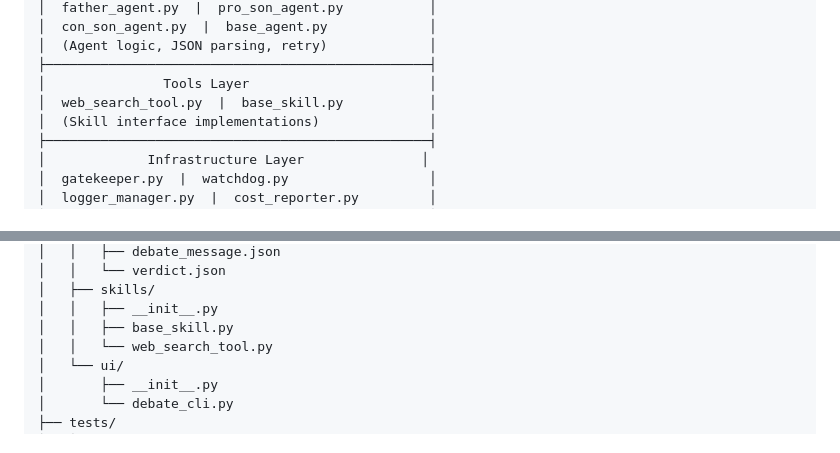
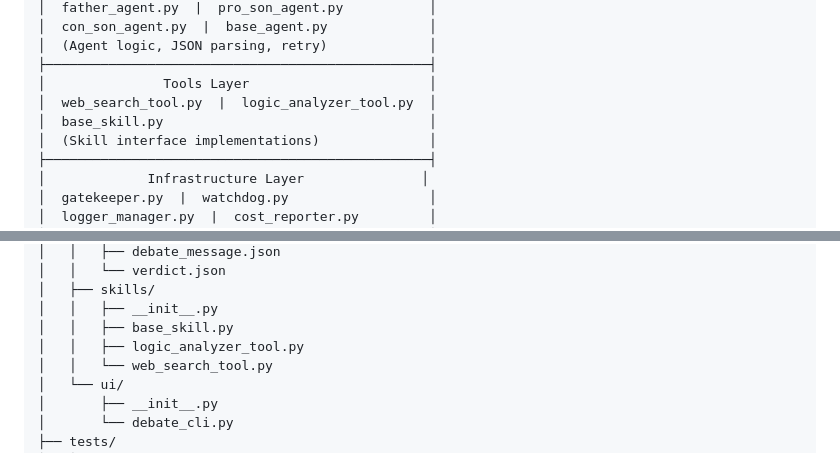
Before and after one commit to najikay/ai-debate-orchestrator, a Markdown page: docs/PLAN.md, 2 parts joined by grey strips. Rendered like a GitHub page.

```diff
--- a/docs/PLAN.md
+++ b/docs/PLAN.md
@@ -105,7 +105,8 @@ User ──topic──► DebateEngine.start()
 │  (Agent logic, JSON parsing, retry)             │
 ├─────────────────────────────────────────────────┤
 │               Tools Layer                       │
-│  web_search_tool.py  |  base_skill.py           │
+│  web_search_tool.py  |  logic_analyzer_tool.py  │
+│  base_skill.py                                  │
 │  (Skill interface implementations)              │
 ├─────────────────────────────────────────────────┤
 │             Infrastructure Layer               │
@@ -403,6 +412,7 @@ A2/
 │   ├── skills/
 │   │   ├── __init__.py
 │   │   ├── base_skill.py
+│   │   ├── logic_analyzer_tool.py
 │   │   └── web_search_tool.py
 │   └── ui/
 │       ├── __init__.py
```
Also changed, not shown: other parts of docs/PLAN.md (+8 -0 lines), docs/PRD.md (+14 -0 lines), docs/TODO.md (+22 -0 lines).
